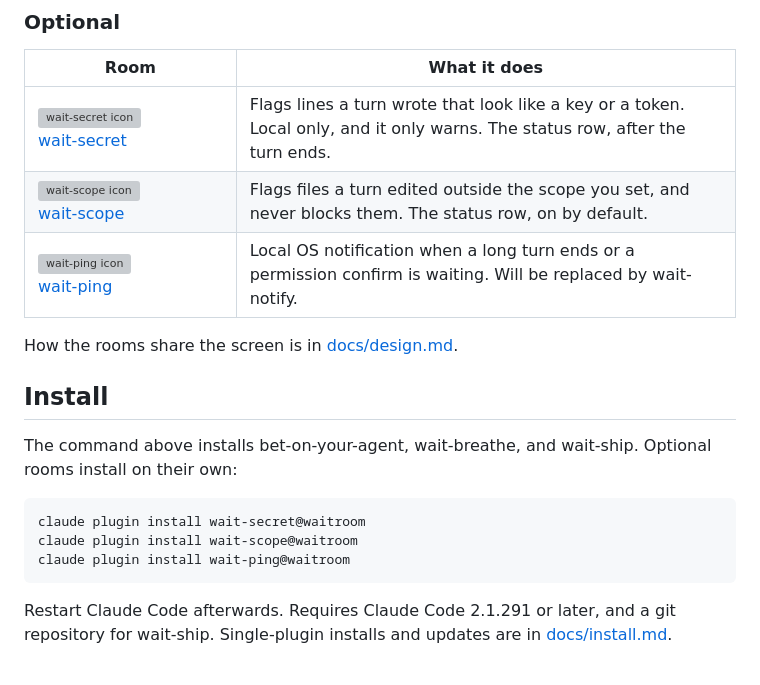
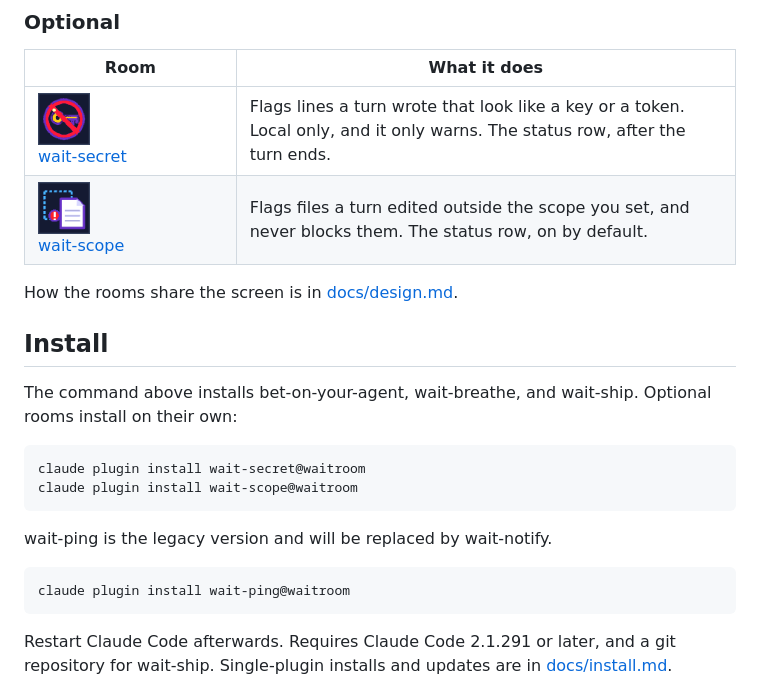
Before and after one commit to coindef/waitroom, a Markdown page: README.md, the part around the change. Drawn GitHub-style; pictures changed too: docs/brand/plugin-icons/scope.png (added), docs/brand/plugin-icons/secret.png (added); grey boxes are pictures that could not be loaded.

Commit message:
docs(readme): pixel icons for wait-secret and wait-scope; move wait-ping to a legacy note in Install

````diff
--- a/README.md
+++ b/README.md
@@ -30,9 +30,8 @@ claude plugin install wait-ship@waitroom
 
 | &nbsp;&nbsp;&nbsp;&nbsp;&nbsp;&nbsp;&nbsp;&nbsp;&nbsp;&nbsp;&nbsp;&nbsp;Room&nbsp;&nbsp;&nbsp;&nbsp;&nbsp;&nbsp;&nbsp;&nbsp;&nbsp;&nbsp;&nbsp;&nbsp; | What it does |
 |---|---|
-| <img src="wait-secret/.claude-plugin/icon.png" width="32" height="32" alt="wait-secret icon"><br>[wait-secret](./wait-secret) | Flags lines a turn wrote that look like a key or a token. Local only, and it only warns. The status row, after the turn ends. |
-| <img src="wait-scope/.claude-plugin/icon.png" width="32" height="32" alt="wait-scope icon"><br>[wait-scope](./wait-scope) | Flags files a turn edited outside the scope you set, and never blocks them. The status row, on by default. |
-| <img src="wait-ping/.claude-plugin/icon.png" width="32" height="32" alt="wait-ping icon"><br>[wait-ping](./wait-ping) | Local OS notification when a long turn ends or a permission confirm is waiting. Will be replaced by wait-notify. |
+| <img src="docs/brand/plugin-icons/secret.png" width="52" alt="wait-secret icon"><br>[wait-secret](./wait-secret) | Flags lines a turn wrote that look like a key or a token. Local only, and it only warns. The status row, after the turn ends. |
+| <img src="docs/brand/plugin-icons/scope.png" width="52" alt="wait-scope icon"><br>[wait-scope](./wait-scope) | Flags files a turn edited outside the scope you set, and never blocks them. The status row, on by default. |
 
 How the rooms share the screen is in [docs/design.md](docs/design.md).
 
@@ -43,6 +42,11 @@ The command above installs bet-on-your-agent, wait-breathe, and wait-ship. Optio
 ```sh
 claude plugin install wait-secret@waitroom
 claude plugin install wait-scope@waitroom
+```
+
+wait-ping is the legacy version and will be replaced by wait-notify.
+
+```sh
 claude plugin install wait-ping@waitroom
 ```
 
````
